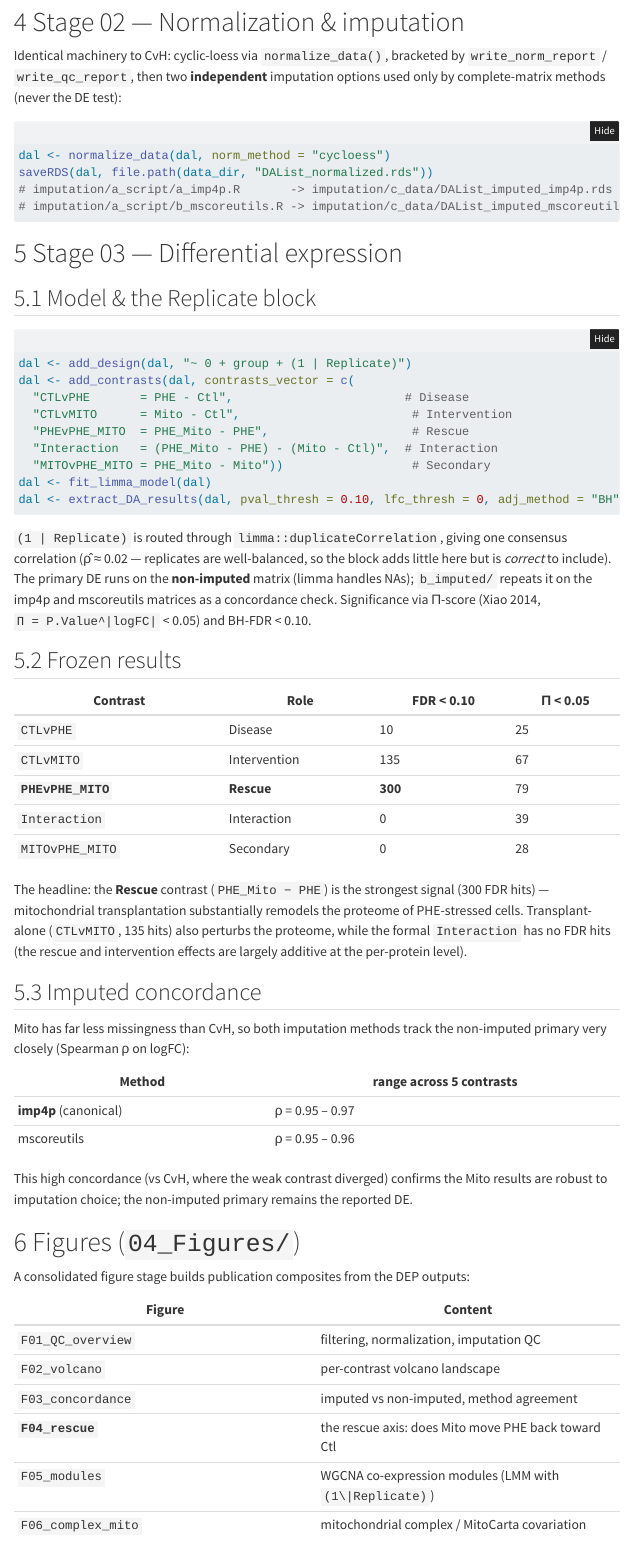
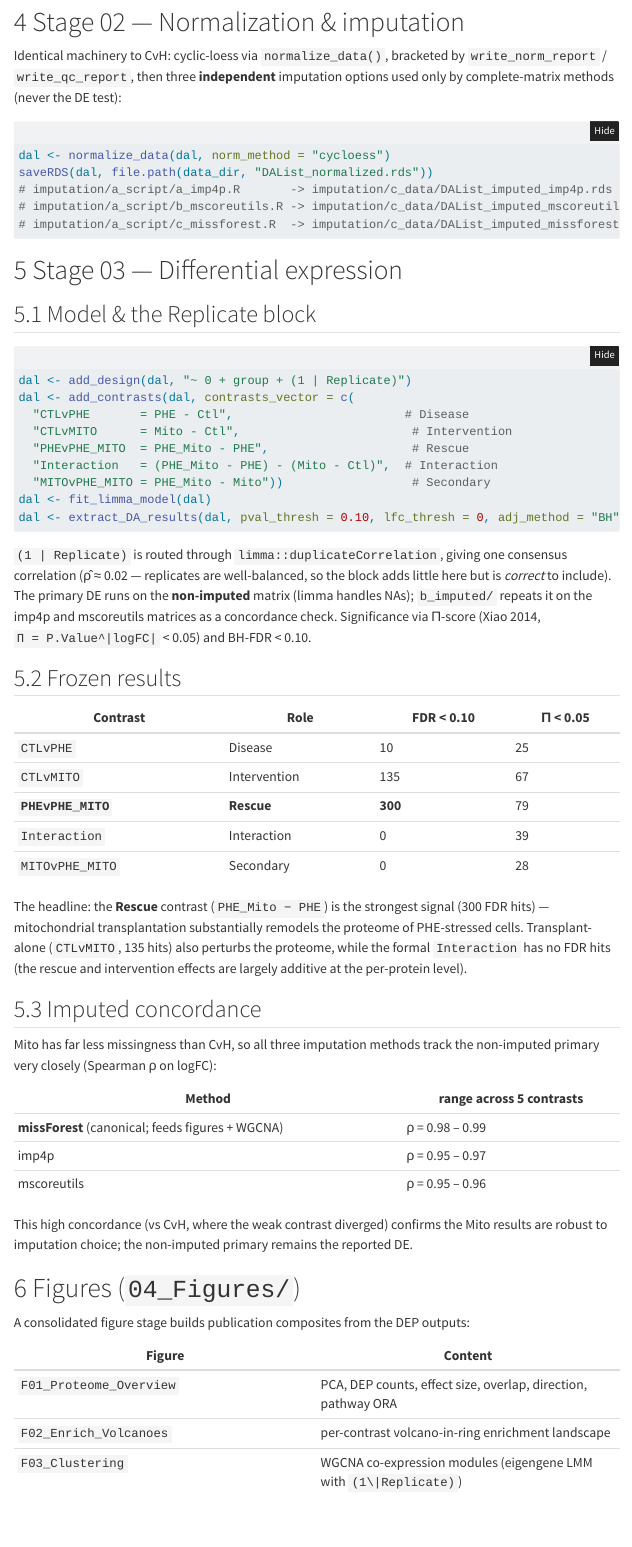
Before and after one commit to Dustyn-T-Lewis/Mito_2026, a Quarto document (Mito_pipeline.qmd): the page in a window 1100 px wide, from 3230 px down. Rendered offline with R 4.5, knitr and Pandoc in place of Quarto, with nearby package versions; folded parts are opened; menus at the side of the page are left out.

Commit message:
sync the pipeline write-ups with the missForest-canonical, three-figure setup

````diff
--- a/Mito_pipeline.qmd
+++ b/Mito_pipeline.qmd
@@ -145,15 +145,16 @@ dal <- filter_proteins_by_group(dal, min_reps = 4, min_groups = 1,
 # Stage 02 — Normalization & imputation {#sec-norm}
 
 Identical machinery to CvH: cyclic-loess via `normalize_data()`, bracketed by
-`write_norm_report` / `write_qc_report`, then two **independent** imputation
+`write_norm_report` / `write_qc_report`, then three **independent** imputation
 options used only by complete-matrix methods (never the DE test):
 
 ```{r}
 #| label: normalize
 dal <- normalize_data(dal, norm_method = "cycloess")
 saveRDS(dal, file.path(data_dir, "DAList_normalized.rds"))
-# imputation/a_script/a_imp4p.R       -> imputation/c_data/DAList_imputed_imp4p.rds      (canonical, MCAR=mle / MNAR=igcda)
-# imputation/a_script/b_mscoreutils.R -> imputation/c_data/DAList_imputed_mscoreutils.rds (mixed knn / QRILC)
+# imputation/a_script/a_imp4p.R       -> imputation/c_data/DAList_imputed_imp4p.rds       (comparison, MCAR=mle / MNAR=igcda)
+# imputation/a_script/b_mscoreutils.R -> imputation/c_data/DAList_imputed_mscoreutils.rds (comparison, mixed knn / QRILC)
+# imputation/a_script/c_missforest.R  -> imputation/c_data/DAList_imputed_missforest.rds  (canonical; feeds figures + WGCNA)
 ```
 
 # Stage 03 — Differential expression {#sec-dep}
@@ -198,12 +199,13 @@ rescue and intervention effects are largely additive at the per-protein level).
 
 ## Imputed concordance {#sec-dep-concordance}
 
-Mito has far less missingness than CvH, so both imputation methods track the
+Mito has far less missingness than CvH, so all three imputation methods track the
 non-imputed primary very closely (Spearman ρ on logFC):
 
 | Method | range across 5 contrasts |
 |---|---|
-| **imp4p** (canonical) | ρ = 0.95 – 0.97 |
+| **missForest** (canonical; feeds figures + WGCNA) | ρ = 0.98 – 0.99 |
+| imp4p | ρ = 0.95 – 0.97 |
 | mscoreutils | ρ = 0.95 – 0.96 |
 
 This high concordance (vs CvH, where the weak contrast diverged) confirms the
@@ -216,10 +218,7 @@ A consolidated figure stage builds publication composites from the DEP outputs:
 
 | Figure | Content |
 |---|---|
-| `F01_QC_overview` | filtering, normalization, imputation QC |
-| `F02_volcano` | per-contrast volcano landscape |
-| `F03_concordance` | imputed vs non-imputed, method agreement |
-| **`F04_rescue`** | the rescue axis: does Mito move PHE back toward Ctl |
-| `F05_modules` | WGCNA co-expression modules (LMM with `(1\|Replicate)`) |
-| `F06_complex_mito` | mitochondrial complex / MitoCarta covariation |
+| `F01_Proteome_Overview` | PCA, DEP counts, effect size, overlap, direction, pathway ORA |
+| `F02_Enrich_Volcanoes` | per-contrast volcano-in-ring enrichment landscape |
+| `F03_Clustering` | WGCNA co-expression modules (eigengene LMM with `(1\|Replicate)`) |
 
````
Also changed, not shown: 03_DEP/a_non_imputed/a_script/03_dep.qmd (+3 -2 lines), Mito_pipeline.qmd (11 more changed lines).
